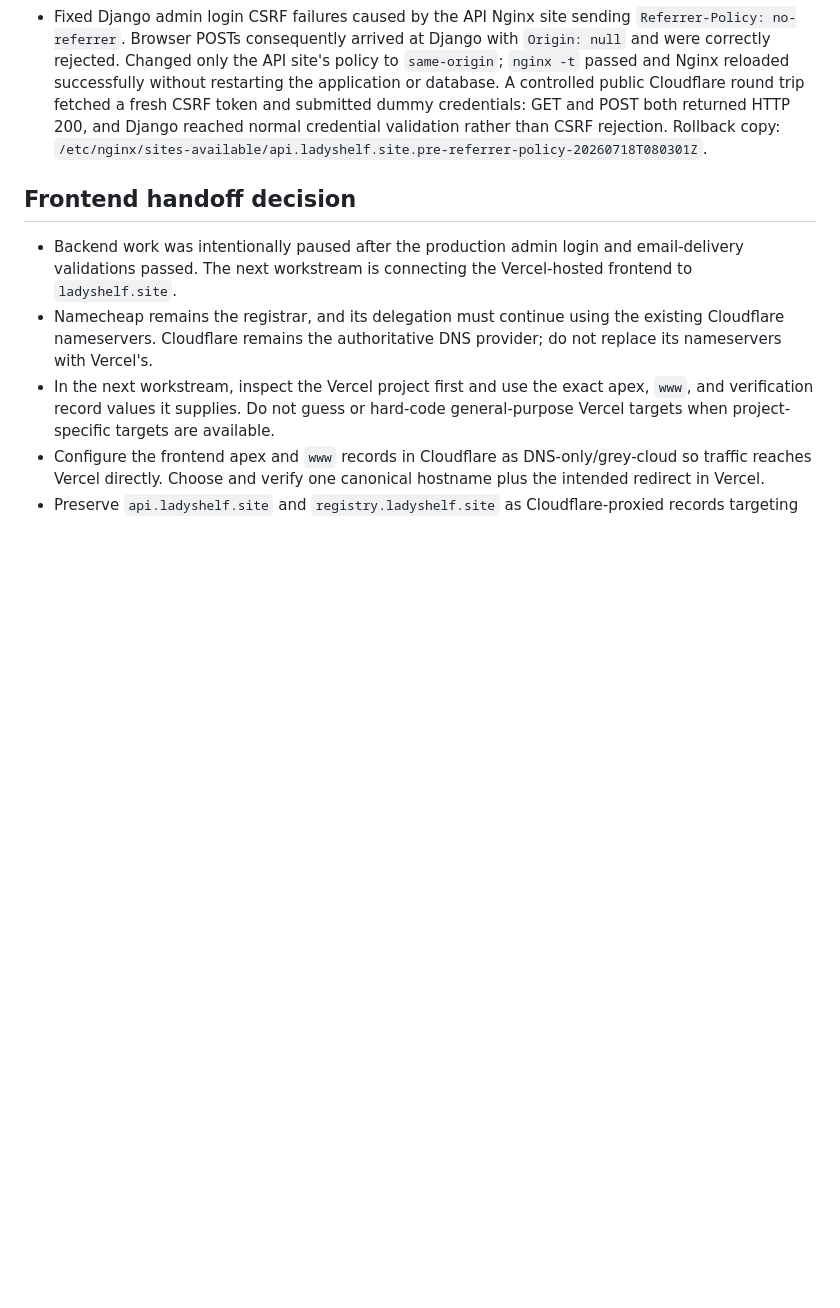
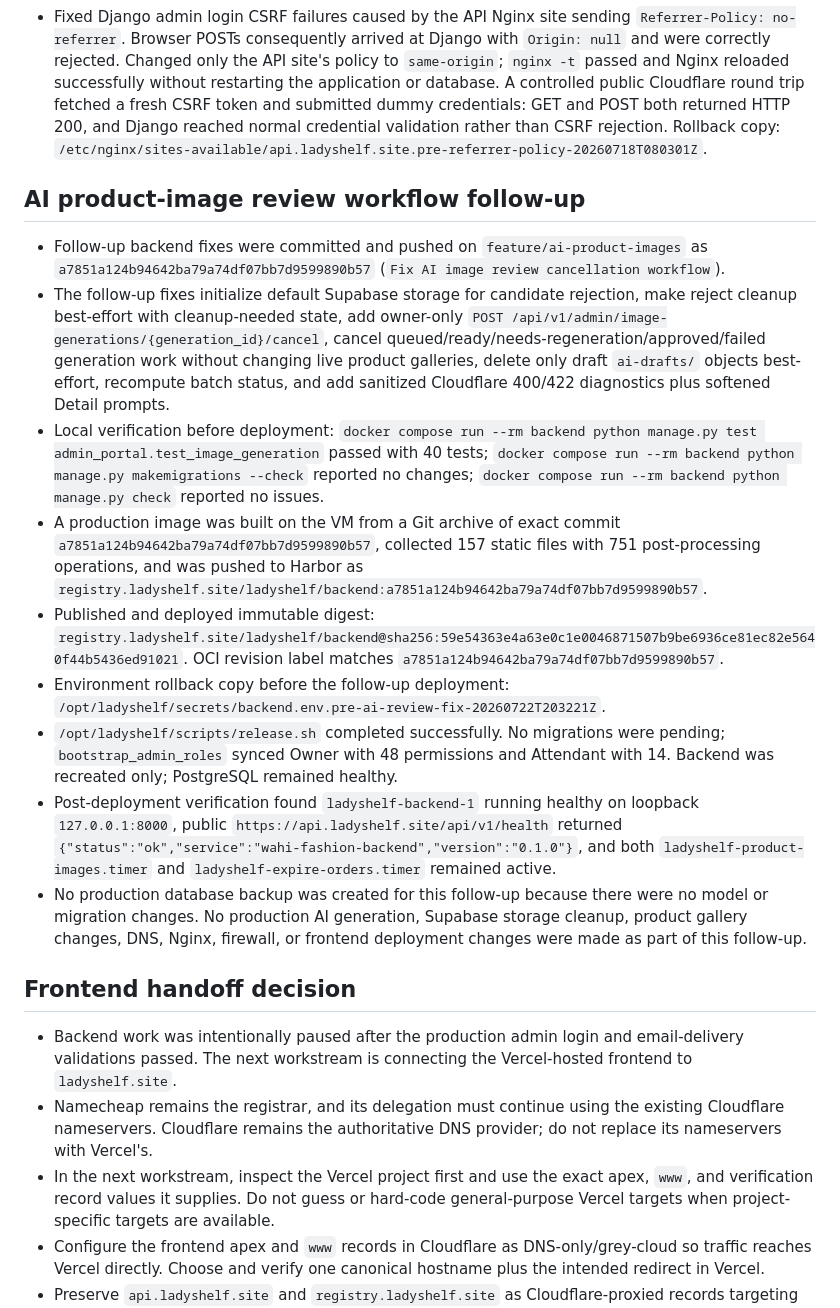
Before and after one commit to gitahievans/ladyshelf-backend, a Markdown page: docs/deployment-handoff.md, the part around one of its changes. Drawn GitHub-style; blank space fills up the shorter version.

```diff
--- a/docs/deployment-handoff.md
+++ b/docs/deployment-handoff.md
@@ -104,6 +104,18 @@ Operational runbook: [`docs/harbor.md`](harbor.md).
 - Final infrastructure audit found the backend and PostgreSQL containers healthy, Django published only on `127.0.0.1:8000`, PostgreSQL with only its internal container port and no host listener, and the order-expiry timer enabled/active.
 - Fixed Django admin login CSRF failures caused by the API Nginx site sending `Referrer-Policy: no-referrer`. Browser POSTs consequently arrived at Django with `Origin: null` and were correctly rejected. Changed only the API site's policy to `same-origin`; `nginx -t` passed and Nginx reloaded successfully without restarting the application or database. A controlled public Cloudflare round trip fetched a fresh CSRF token and submitted dummy credentials: GET and POST both returned HTTP 200, and Django reached normal credential validation rather than CSRF rejection. Rollback copy: `/etc/nginx/sites-available/api.ladyshelf.site.pre-referrer-policy-20260718T080301Z`.
 
+## AI product-image review workflow follow-up
+
+- Follow-up backend fixes were committed and pushed on `feature/ai-product-images` as `a7851a124b94642ba79a74df07bb7d9599890b57` (`Fix AI image review cancellation workflow`).
+- The follow-up fixes initialize default Supabase storage for candidate rejection, make reject cleanup best-effort with cleanup-needed state, add owner-only `POST /api/v1/admin/image-generations/{generation_id}/cancel`, cancel queued/ready/needs-regeneration/approved/failed generation work without changing live product galleries, delete only draft `ai-drafts/` objects best-effort, recompute batch status, and add sanitized Cloudflare 400/422 diagnostics plus softened Detail prompts.
+- Local verification before deployment: `docker compose run --rm backend python manage.py test admin_portal.test_image_generation` passed with 40 tests; `docker compose run --rm backend python manage.py makemigrations --check` reported no changes; `docker compose run --rm backend python manage.py check` reported no issues.
+- A production image was built on the VM from a Git archive of exact commit `a7851a124b94642ba79a74df07bb7d9599890b57`, collected 157 static files with 751 post-processing operations, and was pushed to Harbor as `registry.ladyshelf.site/ladyshelf/backend:a7851a124b94642ba79a74df07bb7d9599890b57`.
+- Published and deployed immutable digest: `registry.ladyshelf.site/ladyshelf/backend@sha256:59e54363e4a63e0c1e0046871507b9be6936ce81ec82e5640f44b5436ed91021`. OCI revision label matches `a7851a124b94642ba79a74df07bb7d9599890b57`.
+- Environment rollback copy before the follow-up deployment: `/opt/ladyshelf/secrets/backend.env.pre-ai-review-fix-20260722T203221Z`.
+- `/opt/ladyshelf/scripts/release.sh` completed successfully. No migrations were pending; `bootstrap_admin_roles` synced Owner with 48 permissions and Attendant with 14. Backend was recreated only; PostgreSQL remained healthy.
+- Post-deployment verification found `ladyshelf-backend-1` running healthy on loopback `127.0.0.1:8000`, public `https://api.ladyshelf.site/api/v1/health` returned `{"status":"ok","service":"wahi-fashion-backend","version":"0.1.0"}`, and both `ladyshelf-product-images.timer` and `ladyshelf-expire-orders.timer` remained active.
+- No production database backup was created for this follow-up because there were no model or migration changes. No production AI generation, Supabase storage cleanup, product gallery changes, DNS, Nginx, firewall, or frontend deployment changes were made as part of this follow-up.
+
 ## Frontend handoff decision
 
 - Backend work was intentionally paused after the production admin login and email-delivery validations passed. The next workstream is connecting the Vercel-hosted frontend to `ladyshelf.site`.
```
Also changed, not shown: other parts of docs/deployment-handoff.md (+7 -21 lines).
